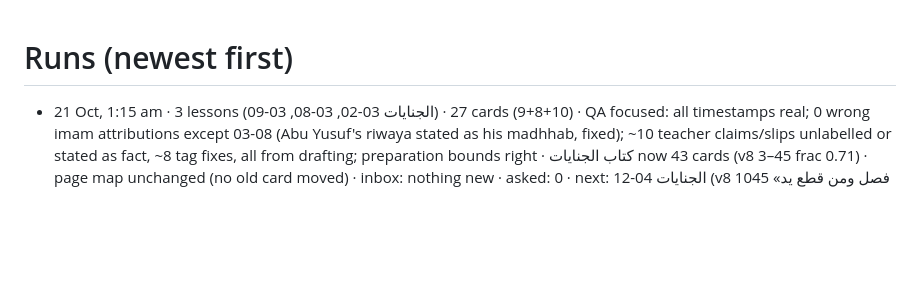
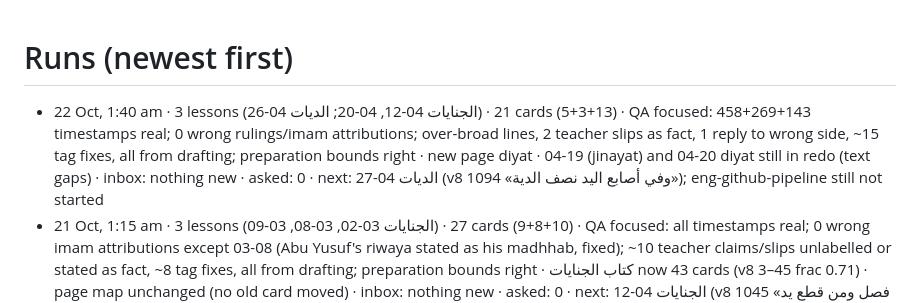
Before and after one commit to safiullahhusaini/wifaq-cards, a Markdown page: src/auto/runs.md, the part around the change. Drawn GitHub-style; blank space fills up the shorter version.

```diff
--- a/src/auto/runs.md
+++ b/src/auto/runs.md
@@ -1,5 +1,6 @@
 # Runs (newest first)
 
+- 22 Oct, 1:40 am · 3 lessons (الجنايات 04-12, 04-20; الديات 04-26) · 21 cards (5+3+13) · QA focused: 458+269+143 timestamps real; 0 wrong rulings/imam attributions; over-broad lines, 2 teacher slips as fact, 1 reply to wrong side, ~15 tag fixes, all from drafting; preparation bounds right · new page diyat · 04-19 (jinayat) and 04-20 diyat still in redo (text gaps) · inbox: nothing new · asked: 0 · next: الديات 04-27 (v8 1094 «وفي أصابع اليد نصف الدية»); eng-github-pipeline still not started
 - 21 Oct, 1:15 am · 3 lessons (الجنايات 03-02, 03-08, 03-09) · 27 cards (9+8+10) · QA focused: all timestamps real; 0 wrong imam attributions except 03-08 (Abu Yusuf's riwaya stated as his madhhab, fixed); ~10 teacher claims/slips unlabelled or stated as fact, ~8 tag fixes, all from drafting; preparation bounds right · كتاب الجنايات now 43 cards (v8 3–45 frac 0.71) · page map unchanged (no old card moved) · inbox: nothing new · asked: 0 · next: الجنايات 04-12 (v8 1045 «فصل ومن قطع يد رجل خطأ»; eng-github-pipeline still not started)
 - 20 Oct, 3:30 am · 3 lessons (الرهن 01-11; الجنايات 02-22, 02-23) · 27 cards (11+7+9) · QA focused (first night after the trial): all timestamps real, 0 wrong imam attributions; 2 teacher claims/slips stated as fact, 1 wrong scope, 1 wrong ts, ~12 tag fixes, all from drafting; preparation bounds right · كتاب الرهن complete (71 cards); eng-vol8-pagemap done (vol 8 keyed 1000+printed; new page jinayat) · retime 06-22 and 07-07 done (0 wrong tags in independent check) · inbox: 2 notes answered (what «11 Jan v7 425» means; GitHub pipeline not started yet) · asked: 0 · next: eng-github-pipeline, الجنايات 03-02 (v8 1021)
 - 19 Oct, 1:20 am · 3 lessons (الرهن 01-07, 01-08, 01-10 both recordings) · 29 cards (8+8+11+2) · QA full (trial): ~1,100 timestamps real, 0 wrong imam attributions, ~10 wrong lines/scopes and ~15 tag fixes caught and fixed, all from drafting; preparation: the 01-07 start bound I gave (v7 376) was wrong, the recording starts at v7 379 (found by the drafter and QA, GAP recorded), no wrong ruling resulted · كتاب الرهن now 60 cards, v7 341–424 · page map: 3 headings added, same-date '-pN' audio parts supported · inbox: nothing new · asked: 0 · next: الرهن 01-11 (v7 425)
```
Also changed, not shown: src/HANDOVER.md (+3 -2 lines).
